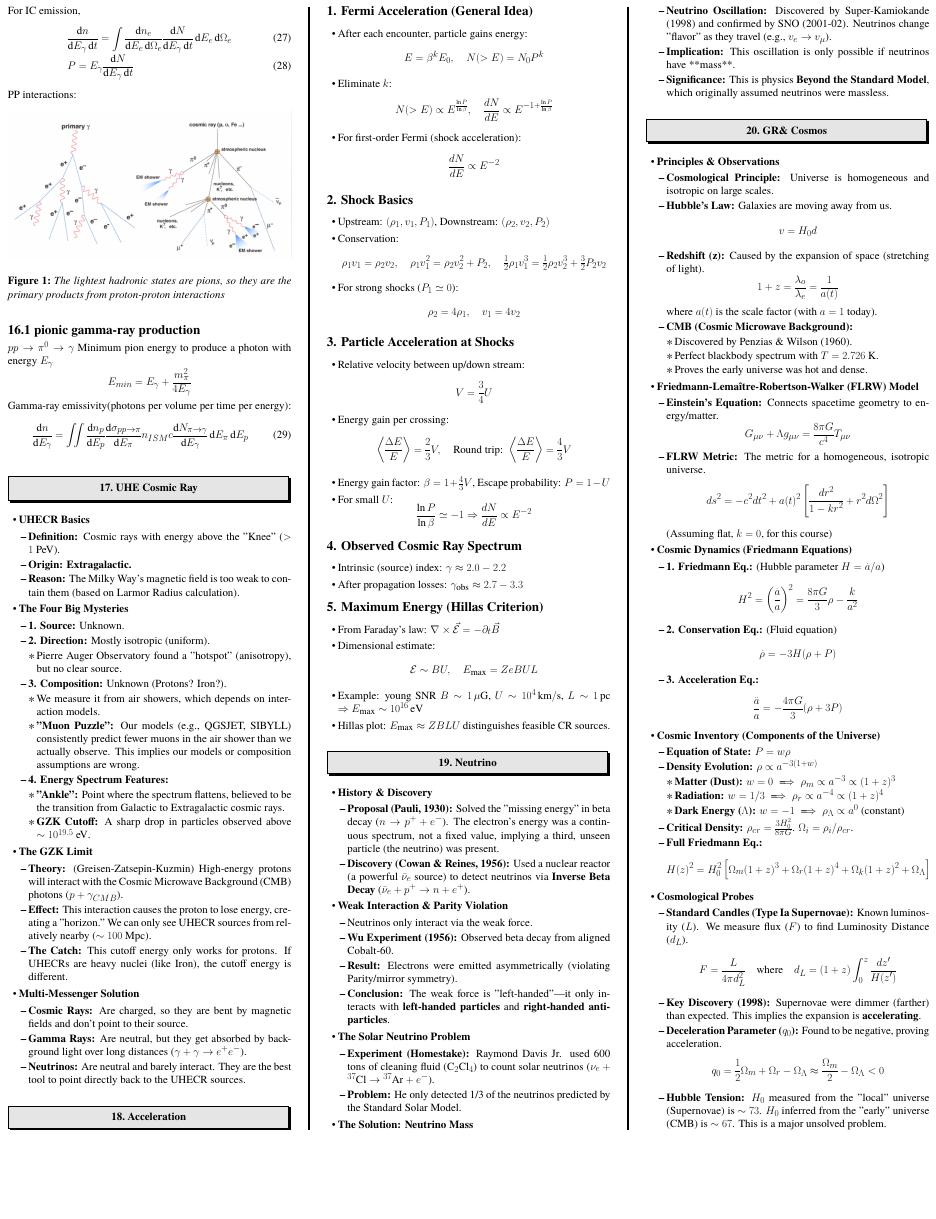
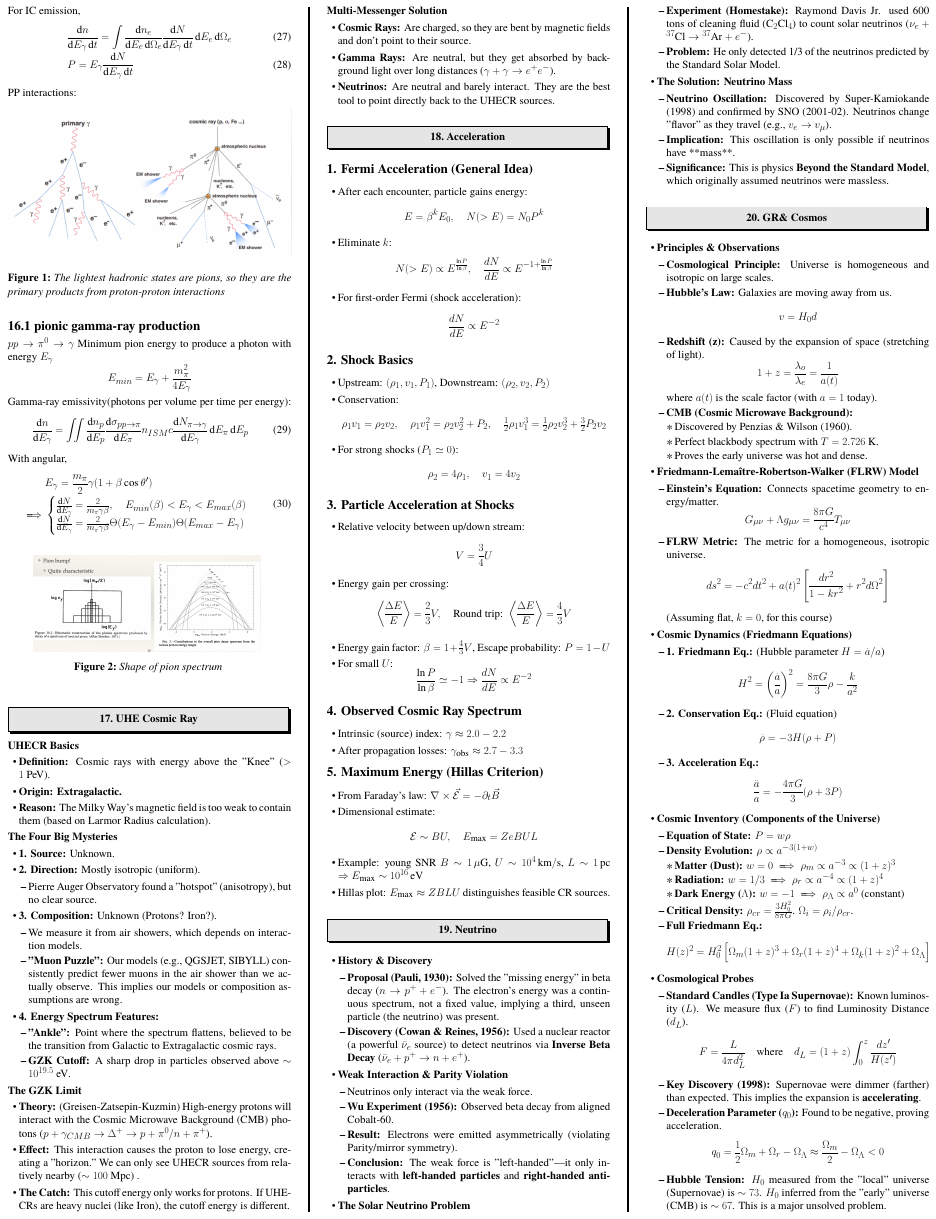
Before and after one commit to Funyday-k/Notes, a LaTeX poster (Astrophysics_Cheating_Sheet/main.tex): page 2 of 2. Compiled offline with XeLaTeX; a missing font is replaced by an installed copy or a similar font.

Commit message:
Update my astro cheating sheet

```diff
--- a/Astrophysics_Cheating_Sheet/main.tex
+++ b/Astrophysics_Cheating_Sheet/main.tex
@@ -385,20 +385,36 @@ Gamma-ray emissivity(photons per volume per time per energy):
 \begin{align}
     \frac{\dd{n}}{\dd{E_{\gamma} }}=\iint \frac{\dd{n_{p} }}{\dd{E_{p} }}\frac{\dd{\sigma_{pp \rightarrow \pi} }}{\dd{E_{\pi} }}n_{ISM}c\frac{\dd{N_{\pi \rightarrow \gamma} }}{\dd{E_{\gamma} }}\dd{E_{\pi} }\dd{E_{p} }
  \end{align}
+With angular,
+\begin{align}
+    \begin{aligned}
+        &E_{\gamma}=\frac{m_{\pi} }{2}\gamma (1+\beta \cos \theta') \\
+        \implies&\begin{cases}
+            \frac{\dd{N}}{\dd{E_{\gamma} }}=\frac{2}{m_{\pi} \gamma \beta},\quad E_{min}(\beta)<E_{\gamma}<E_{max}(\beta)  \\
+             \frac{\dd{N}}{\dd{E_{\gamma} }}=\frac{2}{m_{\pi} \gamma \beta}\Theta(E_{\gamma}-E_{min}  )\Theta(E_{max}-E_{\gamma}  )
+        \end{cases}
+    \end{aligned}
+\end{align}
 
 
-
+\begin{figure}[ht]
+    \centering
+    \includegraphics[width= 0.8\textwidth]{2.png}
+    \caption{\label{fig:2.png2}
+        Shape of pion spectrum
+    }
+\end{figure}
 \section{UHE Cosmic Ray}
 
-\begin{itemize}
-    \item \textbf{UHECR Basics}
+
+\textbf{UHECR Basics}
     \begin{itemize}
         \item \textbf{Definition:} Cosmic rays with energy above the "Knee" ($> 1 \text{ PeV}$).
         \item \textbf{Origin: Extragalactic.}
         \item \textbf{Reason:} The Milky Way's magnetic field is too weak to contain them (based on Larmor Radius calculation).
     \end{itemize}
 
-    \item \textbf{The Four Big Mysteries}
+\textbf{The Four Big Mysteries}
     \begin{itemize}
         \item \textbf{1. Source:} Unknown.
         \item \textbf{2. Direction:} Mostly isotropic (uniform).
@@ -417,20 +433,20 @@ Gamma-ray emissivity(photons per volume per time per energy):
             \end{itemize}
     \end{itemize}
 
-    \item \textbf{The GZK Limit}
+ \textbf{The GZK Limit}
     \begin{itemize}
-        \item \textbf{Theory:} (Greisen-Zatsepin-Kuzmin) High-energy protons will interact with the Cosmic Microwave Background (CMB) photons ($p + \gamma_{CMB}$).
-        \item \textbf{Effect:} This interaction causes the proton to lose energy, creating a "horizon." We can only see UHECR sources from relatively nearby ($\sim 100 \text{ Mpc}$).
+        \item \textbf{Theory:} (Greisen-Zatsepin-Kuzmin) High-energy protons will interact with the Cosmic Microwave Background (CMB) photons ($p + \gamma_{CMB}\rightarrow \Delta^{+}\rightarrow p+\pi^{0} / n+ \pi^{+}   $).
+        \item \textbf{Effect:} This interaction causes the proton to lose energy, creating a "horizon." We can only see UHECR sources from relatively nearby ($\sim 100 \text{ Mpc}$) .
         \item \textbf{The Catch:} This cutoff energy only works for protons. If UHECRs are heavy nuclei (like Iron), the cutoff energy is different.
     \end{itemize}
 
-    \item \textbf{Multi-Messenger Solution}
+\textbf{Multi-Messenger Solution}
     \begin{itemize}
         \item \textbf{Cosmic Rays:} Are charged, so they are bent by magnetic fields and don't point to their source.
         \item \textbf{Gamma Rays:} Are neutral, but they get absorbed by background light over long distances ($\gamma + \gamma \rightarrow e^+e^-$).
         \item \textbf{Neutrinos:} Are neutral and barely interact. They are the best tool to point directly back to the UHECR sources.
     \end{itemize}
-\end{itemize}
+
 
 
 
```
Also changed, not shown: Astrophysics_Cheating_Sheet/2.png (added), Astrophysics_Cheating_Sheet/main.pdf, 1 other file.
